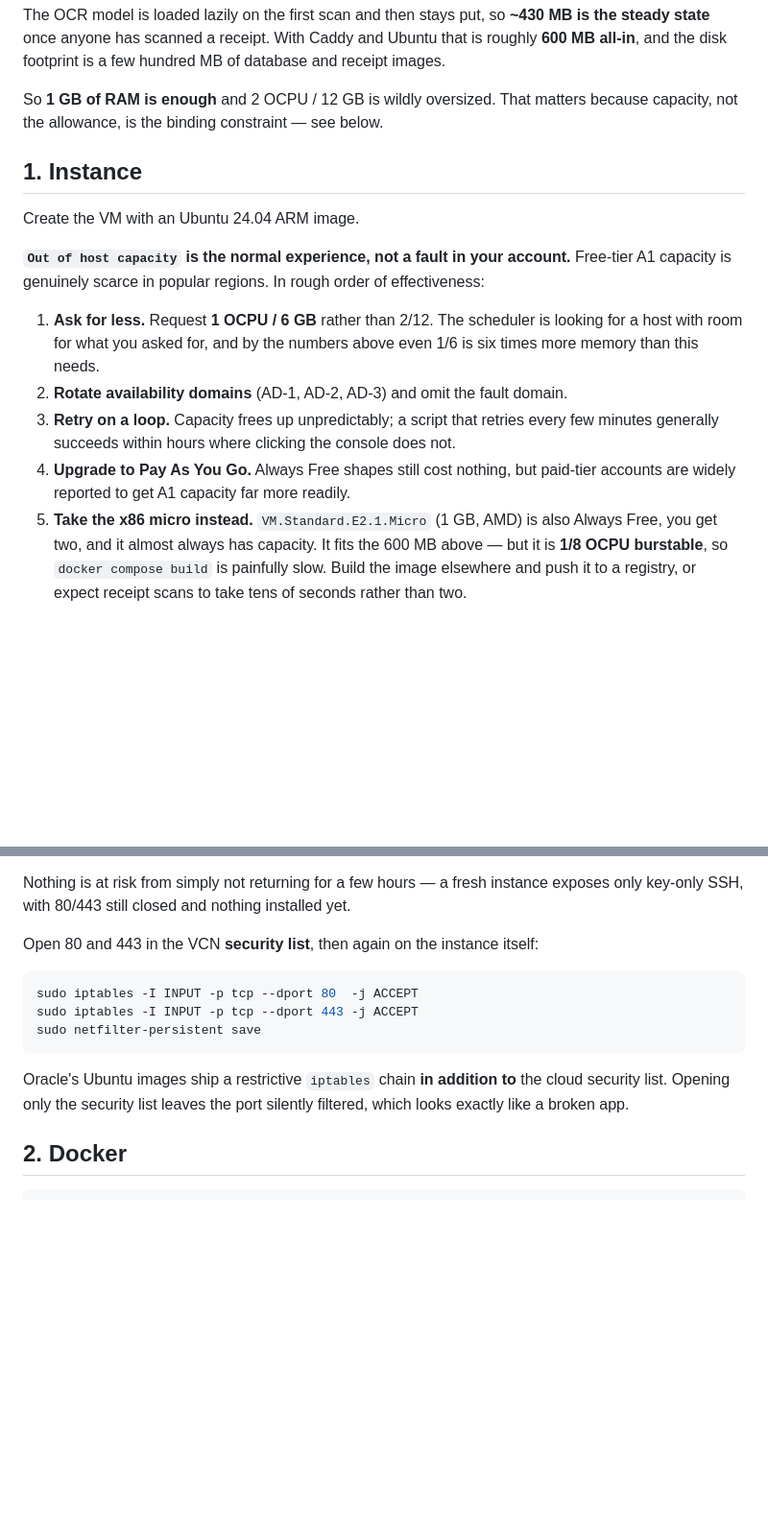
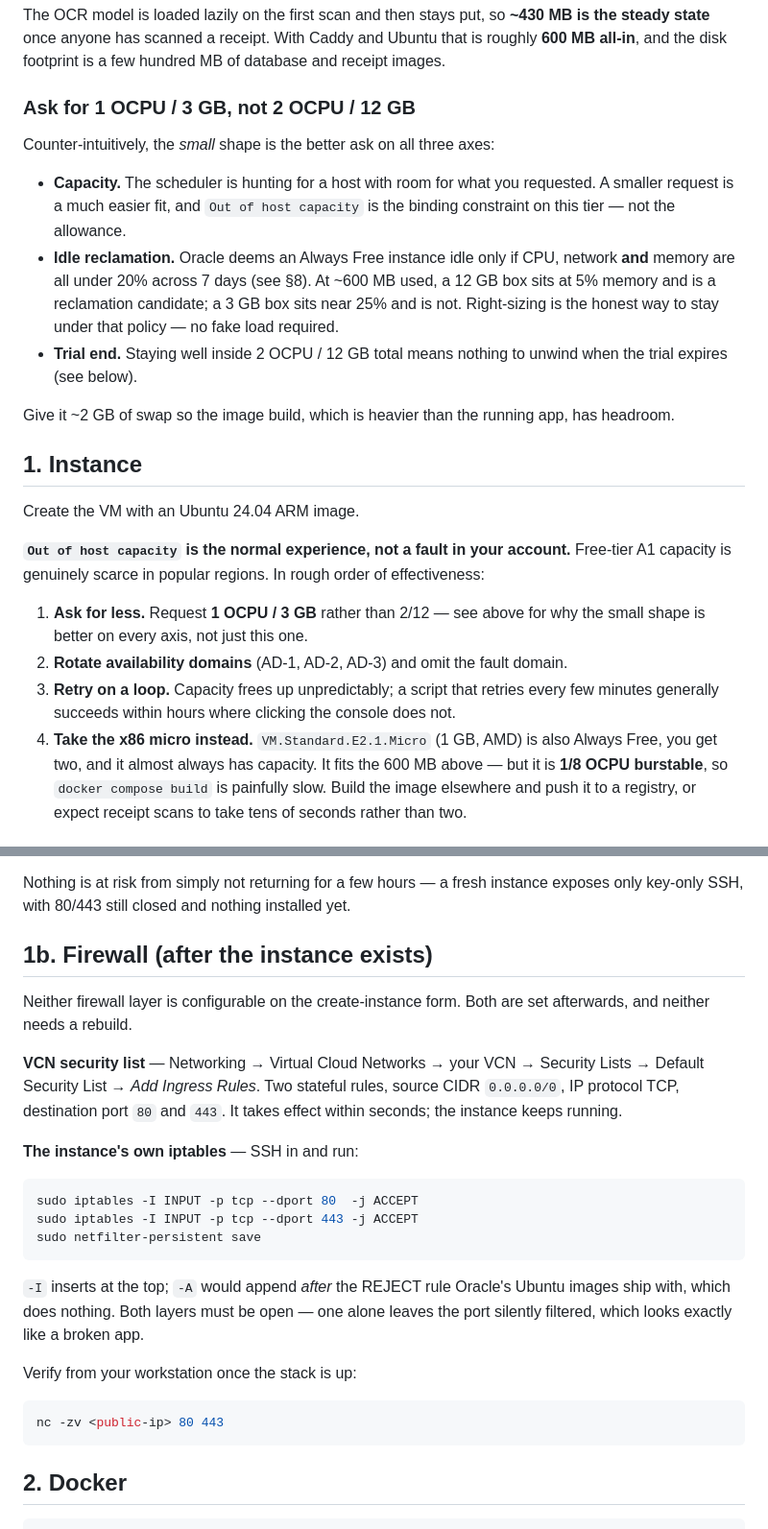
Before and after one commit to ethanez713/souschef, a Markdown page: deploy/README.md, 2 parts joined by grey strips. Shown at 96% size. Drawn GitHub-style; blank space fills up the shorter version.

````diff
--- a/deploy/README.md
+++ b/deploy/README.md
@@ -24,8 +25,23 @@ is the steady state** once anyone has scanned a receipt. With Caddy and Ubuntu
 that is roughly **600 MB all-in**, and the disk footprint is a few hundred MB of
 database and receipt images.
 
-So **1 GB of RAM is enough** and 2 OCPU / 12 GB is wildly oversized. That matters
-because capacity, not the allowance, is the binding constraint — see below.
+### Ask for 1 OCPU / 3 GB, not 2 OCPU / 12 GB
+
+Counter-intuitively, the *small* shape is the better ask on all three axes:
+
+- **Capacity.** The scheduler is hunting for a host with room for what you
+  requested. A smaller request is a much easier fit, and `Out of host capacity`
+  is the binding constraint on this tier — not the allowance.
+- **Idle reclamation.** Oracle deems an Always Free instance idle only if CPU,
+  network **and** memory are all under 20% across 7 days (see §8). At ~600 MB
+  used, a 12 GB box sits at 5% memory and is a reclamation candidate; a 3 GB box
+  sits near 25% and is not. Right-sizing is the honest way to stay under that
+  policy — no fake load required.
+- **Trial end.** Staying well inside 2 OCPU / 12 GB total means nothing to unwind
+  when the trial expires (see below).
+
+Give it ~2 GB of swap so the image build, which is heavier than the running app,
+has headroom.
 
 ## 1. Instance
 
@@ -35,16 +51,13 @@ Create the VM with an Ubuntu 24.04 ARM image.
 Free-tier A1 capacity is genuinely scarce in popular regions. In rough order of
 effectiveness:
 
-1. **Ask for less.** Request **1 OCPU / 6 GB** rather than 2/12. The scheduler is
-   looking for a host with room for what you asked for, and by the numbers above
-   even 1/6 is six times more memory than this needs.
+1. **Ask for less.** Request **1 OCPU / 3 GB** rather than 2/12 — see above for
+   why the small shape is better on every axis, not just this one.
 2. **Rotate availability domains** (AD-1, AD-2, AD-3) and omit the fault domain.
 3. **Retry on a loop.** Capacity frees up unpredictably; a script that retries
    every few minutes generally succeeds within hours where clicking the console
    does not.
-4. **Upgrade to Pay As You Go.** Always Free shapes still cost nothing, but
-   paid-tier accounts are widely reported to get A1 capacity far more readily.
-5. **Take the x86 micro instead.** `VM.Standard.E2.1.Micro` (1 GB, AMD) is also
+4. **Take the x86 micro instead.** `VM.Standard.E2.1.Micro` (1 GB, AMD) is also
    Always Free, you get two, and it almost always has capacity. It fits the 600 MB
    above — but it is **1/8 OCPU burstable**, so `docker compose build` is
    painfully slow. Build the image elsewhere and push it to a registry, or expect
@@ -64,7 +77,17 @@ Check the **Instances** list when you come back, before doing anything else:
 Nothing is at risk from simply not returning for a few hours — a fresh instance
 exposes only key-only SSH, with 80/443 still closed and nothing installed yet.
 
-Open 80 and 443 in the VCN **security list**, then again on the instance itself:
+## 1b. Firewall (after the instance exists)
+
+Neither firewall layer is configurable on the create-instance form. Both are set
+afterwards, and neither needs a rebuild.
+
+**VCN security list** — Networking → Virtual Cloud Networks → your VCN →
+Security Lists → Default Security List → *Add Ingress Rules*. Two stateful rules,
+source CIDR `0.0.0.0/0`, IP protocol TCP, destination port `80` and `443`. It
+takes effect within seconds; the instance keeps running.
+
+**The instance's own iptables** — SSH in and run:
 
 ```bash
 sudo iptables -I INPUT -p tcp --dport 80  -j ACCEPT
@@ -72,9 +95,15 @@ sudo iptables -I INPUT -p tcp --dport 443 -j ACCEPT
 sudo netfilter-persistent save
 ```
 
-Oracle's Ubuntu images ship a restrictive `iptables` chain **in addition to** the
-cloud security list. Opening only the security list leaves the port silently
-filtered, which looks exactly like a broken app.
+`-I` inserts at the top; `-A` would append *after* the REJECT rule Oracle's
+Ubuntu images ship with, which does nothing. Both layers must be open — one alone
+leaves the port silently filtered, which looks exactly like a broken app.
+
+Verify from your workstation once the stack is up:
+
+```bash
+nc -zv <public-ip> 80 443
+```
 
 ## 2. Docker
 
````
Also changed, not shown: other parts of deploy/README.md (+56 -25 lines).
